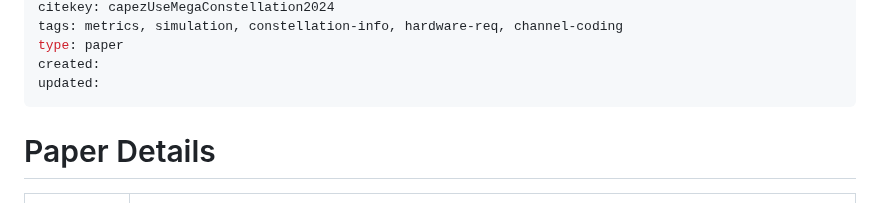
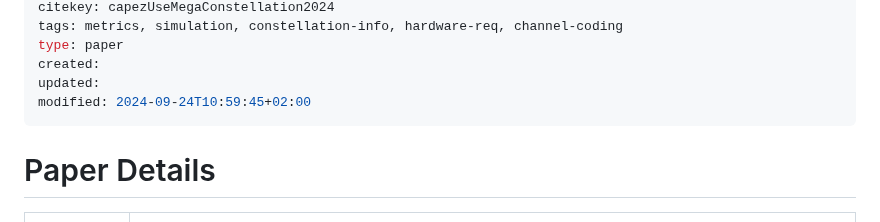
Before and after one commit to sat-masters/docs, a Markdown page: Research/capezUseMegaConstellation2024.md, the part around the change. GitHub-like rendering.

```diff
--- a/Research/capezUseMegaConstellation2024.md
+++ b/Research/capezUseMegaConstellation2024.md
@@ -8,6 +8,7 @@ tags: metrics, simulation, constellation-info, hardware-req, channel-coding
 type: paper
 created:
 updated:
+modified: 2024-09-24T10:59:45+02:00
 ---
 
 # Paper Details
```
Also changed, not shown: Research/Untitled.md (added, +5 -0 lines).
